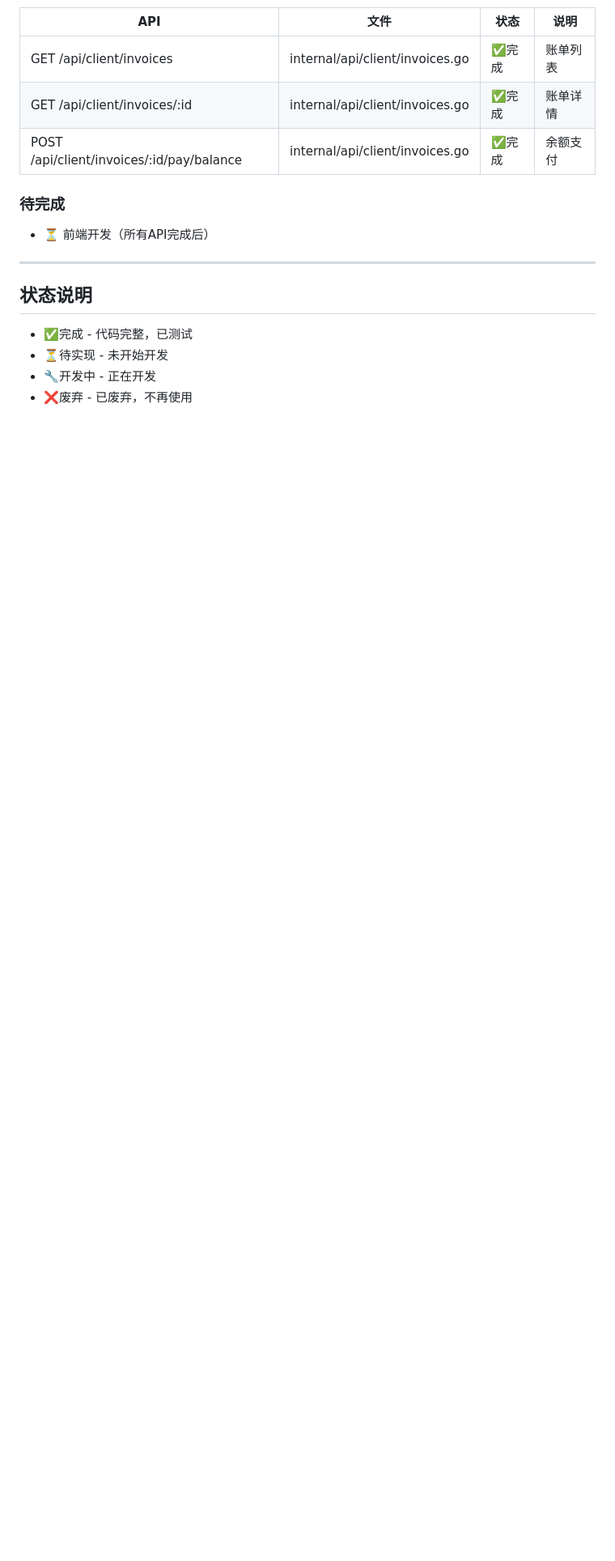
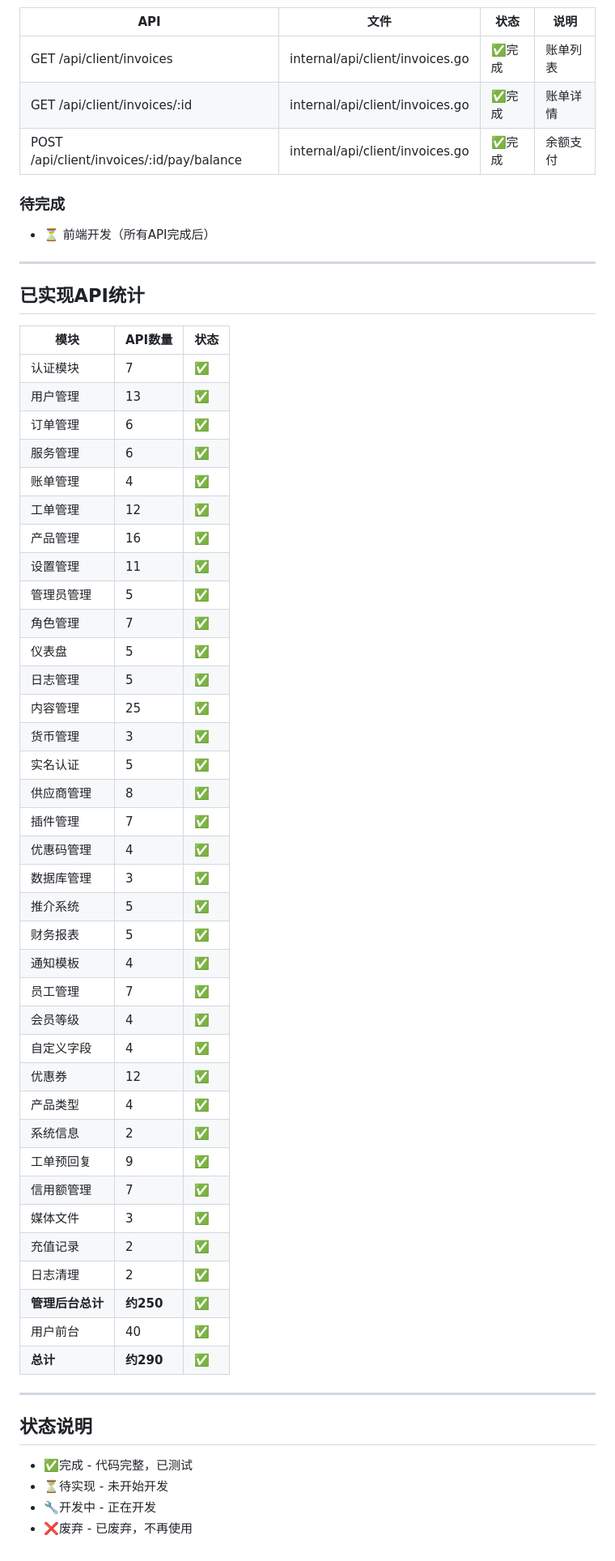
Before and after one commit to YeXuanHs/anchor-finance, a Markdown page: API清单.md, the part around the change. Shown at 81% size. GitHub-like rendering; blank space fills up the shorter version.

Commit message:
docs: 更新API清单，统计约290个API接口

```diff
--- a/API清单.md
+++ b/API清单.md
@@ -287,6 +287,49 @@ backend/
 
 ---
 
+## 已实现API统计
+
+| 模块 | API数量 | 状态 |
+|------|---------|------|
+| 认证模块 | 7 | ✅ |
+| 用户管理 | 13 | ✅ |
+| 订单管理 | 6 | ✅ |
+| 服务管理 | 6 | ✅ |
+| 账单管理 | 4 | ✅ |
+| 工单管理 | 12 | ✅ |
+| 产品管理 | 16 | ✅ |
+| 设置管理 | 11 | ✅ |
+| 管理员管理 | 5 | ✅ |
+| 角色管理 | 7 | ✅ |
+| 仪表盘 | 5 | ✅ |
+| 日志管理 | 5 | ✅ |
+| 内容管理 | 25 | ✅ |
+| 货币管理 | 3 | ✅ |
+| 实名认证 | 5 | ✅ |
+| 供应商管理 | 8 | ✅ |
+| 插件管理 | 7 | ✅ |
+| 优惠码管理 | 4 | ✅ |
+| 数据库管理 | 3 | ✅ |
+| 推介系统 | 5 | ✅ |
+| 财务报表 | 5 | ✅ |
+| 通知模板 | 4 | ✅ |
+| 员工管理 | 7 | ✅ |
+| 会员等级 | 4 | ✅ |
+| 自定义字段 | 4 | ✅ |
+| 优惠券 | 12 | ✅ |
+| 产品类型 | 4 | ✅ |
+| 系统信息 | 2 | ✅ |
+| 工单预回复 | 9 | ✅ |
+| 信用额管理 | 7 | ✅ |
+| 媒体文件 | 3 | ✅ |
+| 充值记录 | 2 | ✅ |
+| 日志清理 | 2 | ✅ |
+| **管理后台总计** | **约250** | ✅ |
+| 用户前台 | 40 | ✅ |
+| **总计** | **约290** | ✅ |
+
+---
+
 ## 状态说明
 
 - ✅完成 - 代码完整，已测试
```
